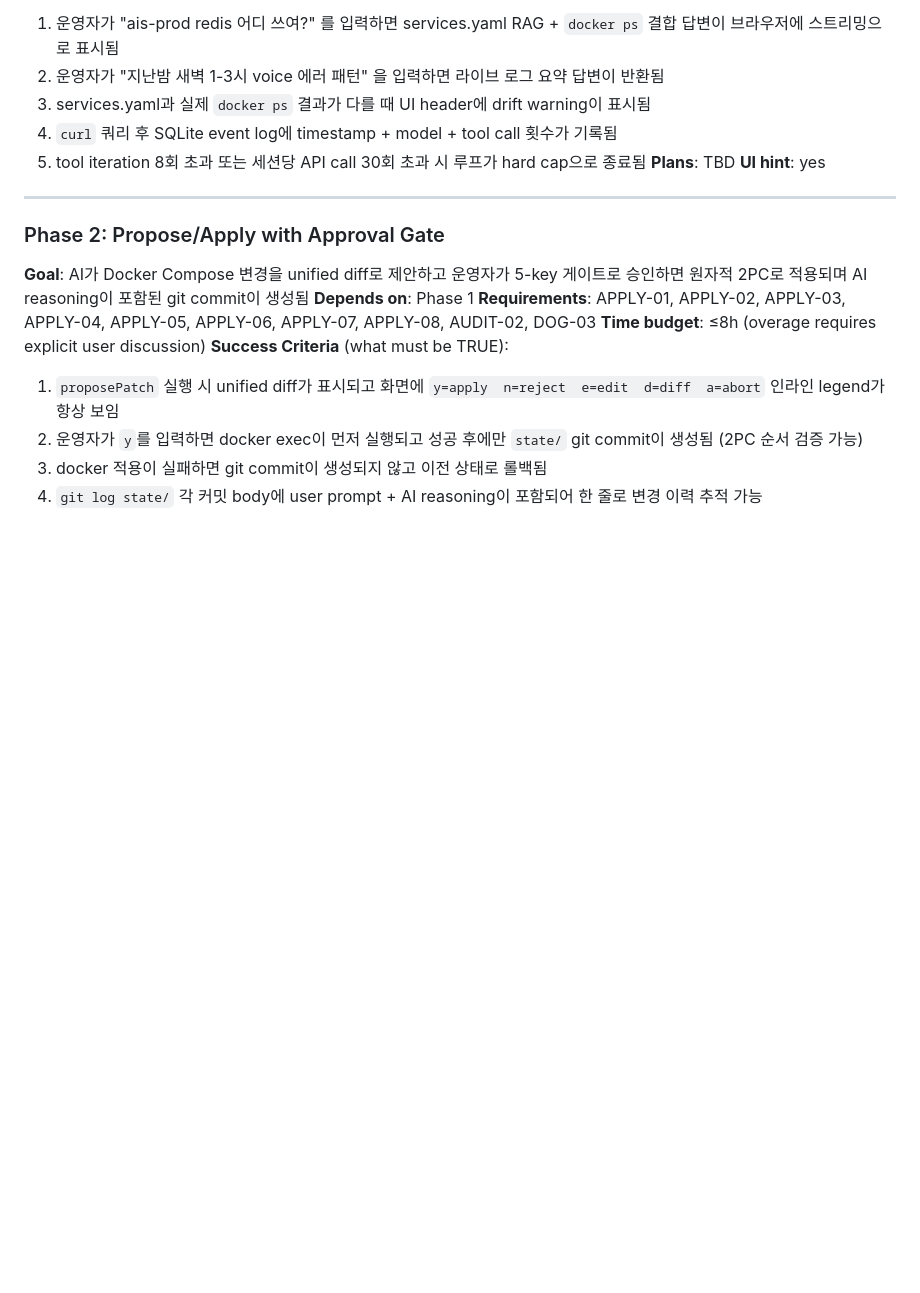
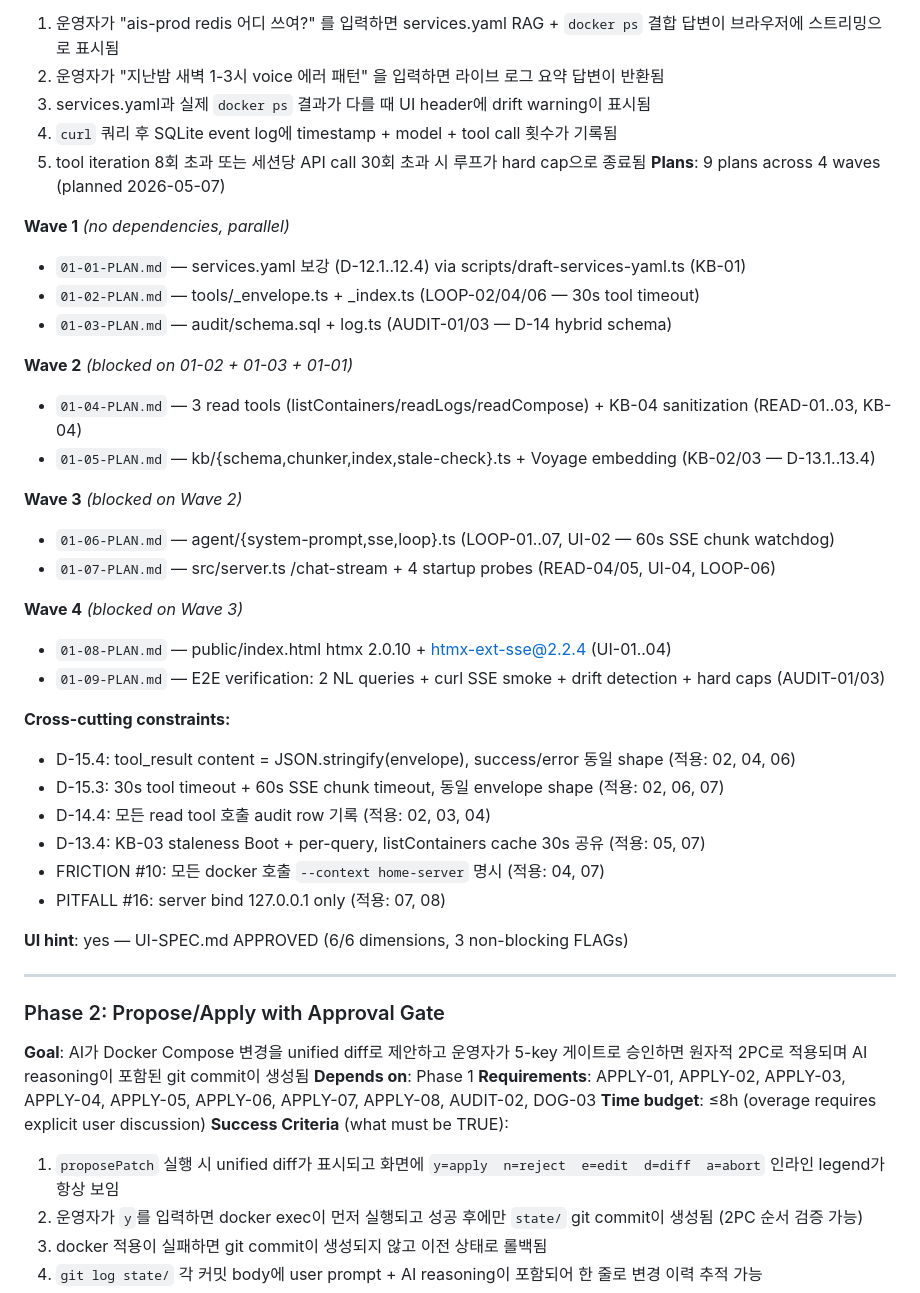
Before and after one commit to krdn/gons-works, a Markdown page: .planning/ROADMAP.md, the part around the change. GitHub-like rendering; blank space fills up the shorter version.

```diff
--- a/.planning/ROADMAP.md
+++ b/.planning/ROADMAP.md
@@ -106,8 +106,34 @@ gons-works는 192.168.0.5 홈서버의 6-10개 Docker Compose 스택을 1인 운
   3. services.yaml과 실제 `docker ps` 결과가 다를 때 UI header에 drift warning이 표시됨
   4. `curl` 쿼리 후 SQLite event log에 timestamp + model + tool call 횟수가 기록됨
   5. tool iteration 8회 초과 또는 세션당 API call 30회 초과 시 루프가 hard cap으로 종료됨
-**Plans**: TBD
-**UI hint**: yes
+**Plans**: 9 plans across 4 waves (planned 2026-05-07)
+
+**Wave 1** *(no dependencies, parallel)*
+- `01-01-PLAN.md` — services.yaml 보강 (D-12.1..12.4) via scripts/draft-services-yaml.ts (KB-01)
+- `01-02-PLAN.md` — tools/_envelope.ts + _index.ts (LOOP-02/04/06 — 30s tool timeout)
+- `01-03-PLAN.md` — audit/schema.sql + log.ts (AUDIT-01/03 — D-14 hybrid schema)
+
+**Wave 2** *(blocked on 01-02 + 01-03 + 01-01)*
+- `01-04-PLAN.md` — 3 read tools (listContainers/readLogs/readCompose) + KB-04 sanitization (READ-01..03, KB-04)
+- `01-05-PLAN.md` — kb/{schema,chunker,index,stale-check}.ts + Voyage embedding (KB-02/03 — D-13.1..13.4)
+
+**Wave 3** *(blocked on Wave 2)*
+- `01-06-PLAN.md` — agent/{system-prompt,sse,loop}.ts (LOOP-01..07, UI-02 — 60s SSE chunk watchdog)
+- `01-07-PLAN.md` — src/server.ts /chat-stream + 4 startup probes (READ-04/05, UI-04, LOOP-06)
+
+**Wave 4** *(blocked on Wave 3)*
+- `01-08-PLAN.md` — public/index.html htmx 2.0.10 + htmx-ext-sse@2.2.4 (UI-01..04)
+- `01-09-PLAN.md` — E2E verification: 2 NL queries + curl SSE smoke + drift detection + hard caps (AUDIT-01/03)
+
+**Cross-cutting constraints:**
+- D-15.4: tool_result content = JSON.stringify(envelope), success/error 동일 shape (적용: 02, 04, 06)
+- D-15.3: 30s tool timeout + 60s SSE chunk timeout, 동일 envelope shape (적용: 02, 06, 07)
+- D-14.4: 모든 read tool 호출 audit row 기록 (적용: 02, 03, 04)
+- D-13.4: KB-03 staleness Boot + per-query, listContainers cache 30s 공유 (적용: 05, 07)
+- FRICTION #10: 모든 docker 호출 `--context home-server` 명시 (적용: 04, 07)
+- PITFALL #16: server bind 127.0.0.1 only (적용: 07, 08)
+
+**UI hint**: yes — UI-SPEC.md APPROVED (6/6 dimensions, 3 non-blocking FLAGs)
 
 ---
 
```
Also changed, not shown: .planning/STATE.md (+9 -9 lines).
